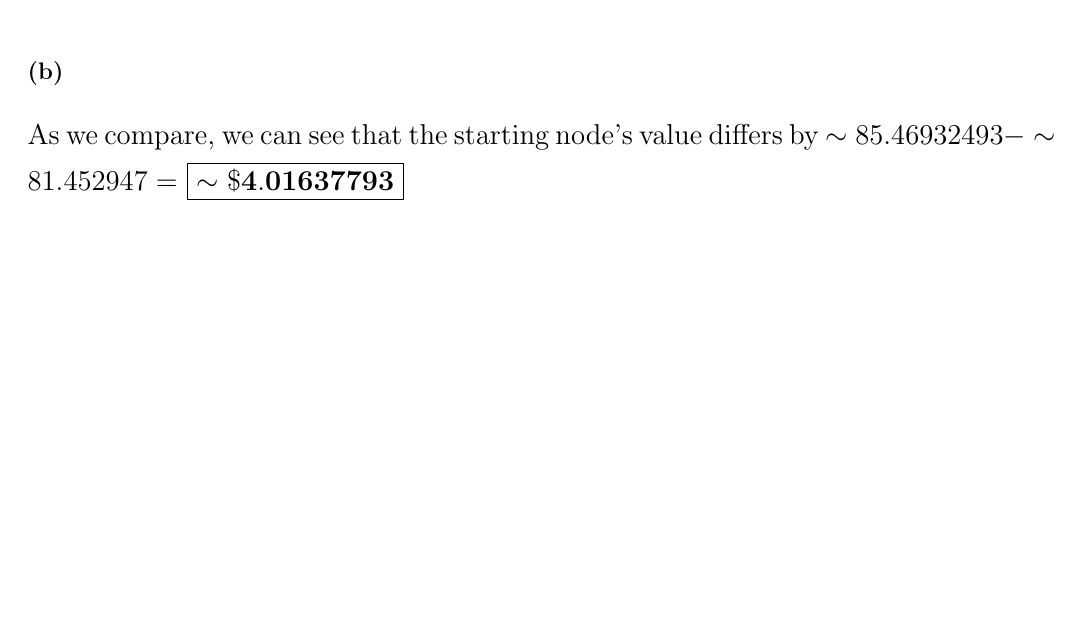
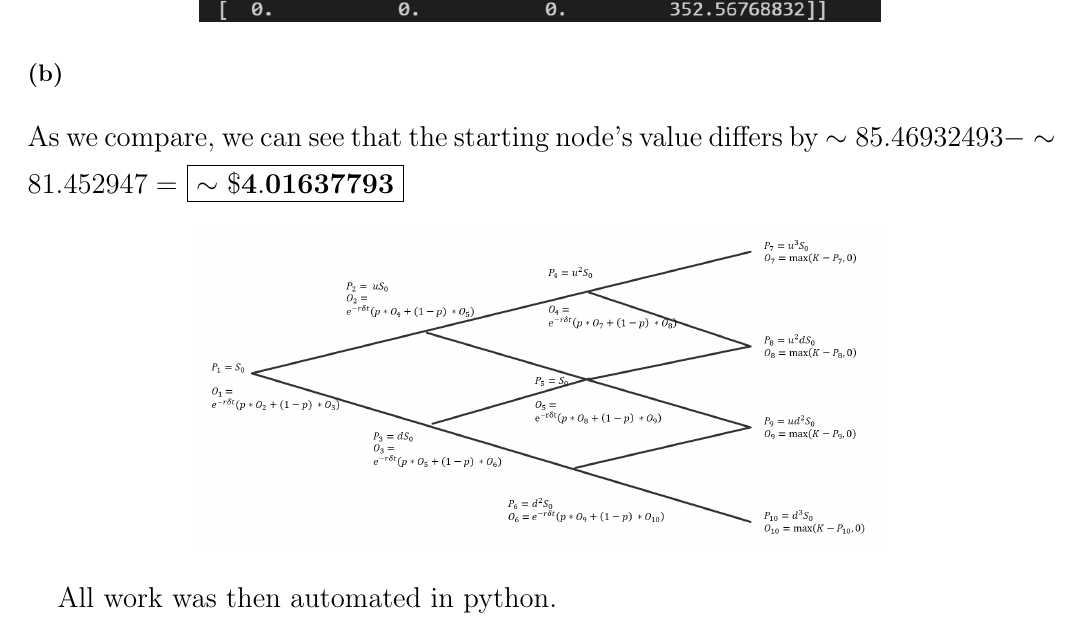
Before and after one commit to michaelghuang19/cfrm415, a LaTeX document (final/huangmichael_final.tex): part of page 2 of 5 before the commit and part of page 3 of 6 after it, cut so that both start at the same text, the shorter picture padded with empty space. Compiled offline with pdfLaTeX.

Commit message:
inserted figures

```diff
--- a/final/huangmichael_final.tex
+++ b/final/huangmichael_final.tex
@@ -54,2 +59,4 @@ As we can see in the diagram, the final value is \framebox[1.1\width]{$\mathbf{\
+\begin{figure}[h]
+  \centering
   \includegraphics[width=120mm]{./2a.png}
 \end{figure}
@@ -60,3 +69,7 @@ As we compare, we can see that the starting node's value differs by $\sim 85.469
 
 \begin{figure}[h]
   \centering
+  \includegraphics[width=120mm]{./2b_tree.png}
+\end{figure}
+
+All work was then automated in python.
```
Also changed, not shown: final/huangmichael_final.tex (12 more changed lines).
